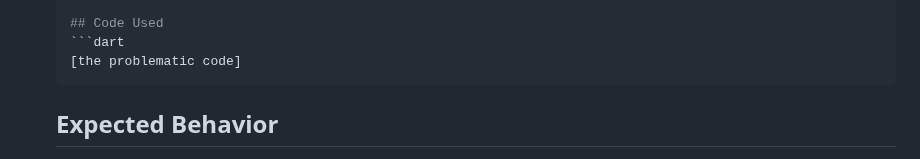
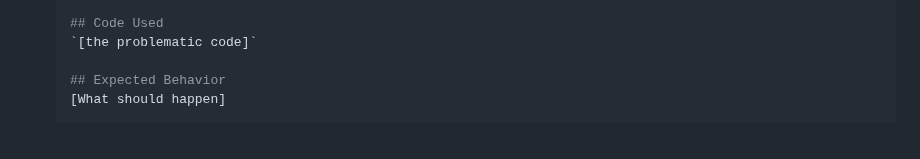
Before and after one commit to fluttersdk/magic, a Markdown page: skills/magic-framework/SKILL.md, the part around the change. Rendered like a GitHub page.

Commit message:
fix(skill): remove nested code fence that broke issue reporting markdown

````diff
--- a/skills/magic-framework/SKILL.md
+++ b/skills/magic-framework/SKILL.md
@@ -510,9 +510,7 @@ When you encounter a **genuine issue** during Magic framework work, suggest crea
    [What happened]
 
    ## Code Used
-   ```dart
-   [the problematic code]
-   ```
+   `[the problematic code]`
 
    ## Expected Behavior
    [What should happen]
````
